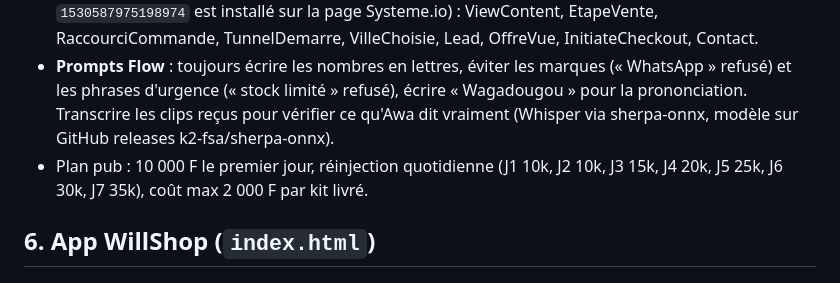
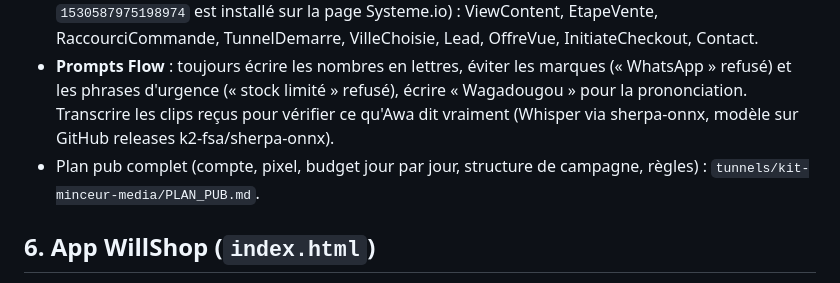
Before and after one commit to abacetiendrebeogo3-bot/willshop-, a Markdown page: HANDOFF.md, the part around the change. Rendered like a GitHub page.

Commit message:
Kit Minceur : plan pub Facebook 7 jours
Co-Authored-By: Claude Opus 5.5 <noreply@anthropic.com>
Claude-Session: https://claude.ai/code/session_0186WRKZgNXpoBandGkL79rN

```diff
--- a/HANDOFF.md
+++ b/HANDOFF.md
@@ -67,7 +67,7 @@
 - **Remonter les vidéos** : clips bruts Flow renommés A1…A6, A6b, 1a…6a, P1…P5 dans un dossier, puis `python3 tunnels/kit-minceur-media/build_kit_v2.py <dossier>` (ou `… <dossier> etape3` pour une seule). Les illustrations sont incrustées en haut à droite pendant qu'Awa parle. Après un nouveau montage : recopier `captions.json` dans `CAPS` du tunnel et augmenter `MVV` (vidéos en cache 1 an).
 - **Suivi** : Sheet (onglet Visites) : Arrivée, Étape 1…6, Raccourci commande, Question, Veut le produit, Ville, Quartier, Jour, Numéro donné (lead), Offre vue, commande. Pixel (seulement si le Pixel `1530587975198974` est installé sur la page Systeme.io) : ViewContent, EtapeVente, RaccourciCommande, TunnelDemarre, VilleChoisie, Lead, OffreVue, InitiateCheckout, Contact.
 - **Prompts Flow** : toujours écrire les nombres en lettres, éviter les marques (« WhatsApp » refusé) et les phrases d'urgence (« stock limité » refusé), écrire « Wagadougou » pour la prononciation. Transcrire les clips reçus pour vérifier ce qu'Awa dit vraiment (Whisper via sherpa-onnx, modèle sur GitHub releases k2-fsa/sherpa-onnx).
-- Plan pub : 10 000 F le premier jour, réinjection quotidienne (J1 10k, J2 10k, J3 15k, J4 20k, J5 25k, J6 30k, J7 35k), coût max 2 000 F par kit livré.
+- Plan pub complet (compte, pixel, budget jour par jour, structure de campagne, règles) : `tunnels/kit-minceur-media/PLAN_PUB.md`.
 
 ## 6. App WillShop (`index.html`)
 - **Rôles** : `ceo` (Direction), `sales` (Commerciale), `driver` (Livreur). Les onglets sont définis dans `const ROLES`.
```
Also changed, not shown: tunnels/kit-minceur-media/PLAN_PUB.md (added, +40 -0 lines).
